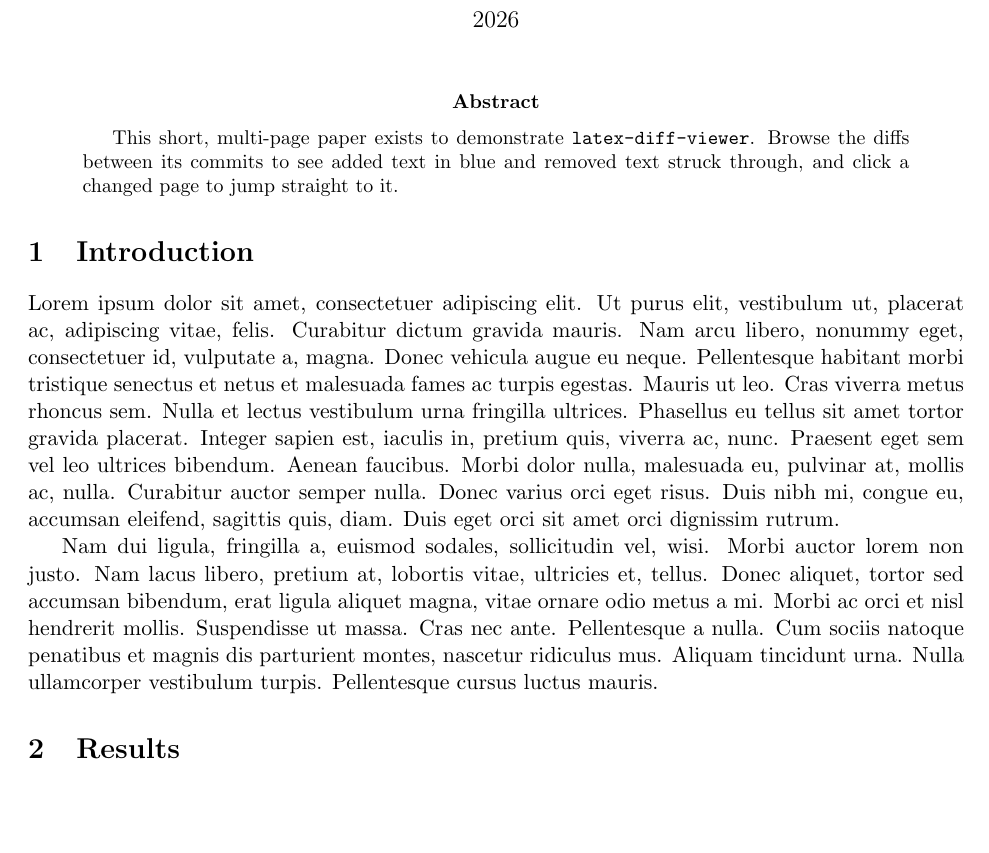
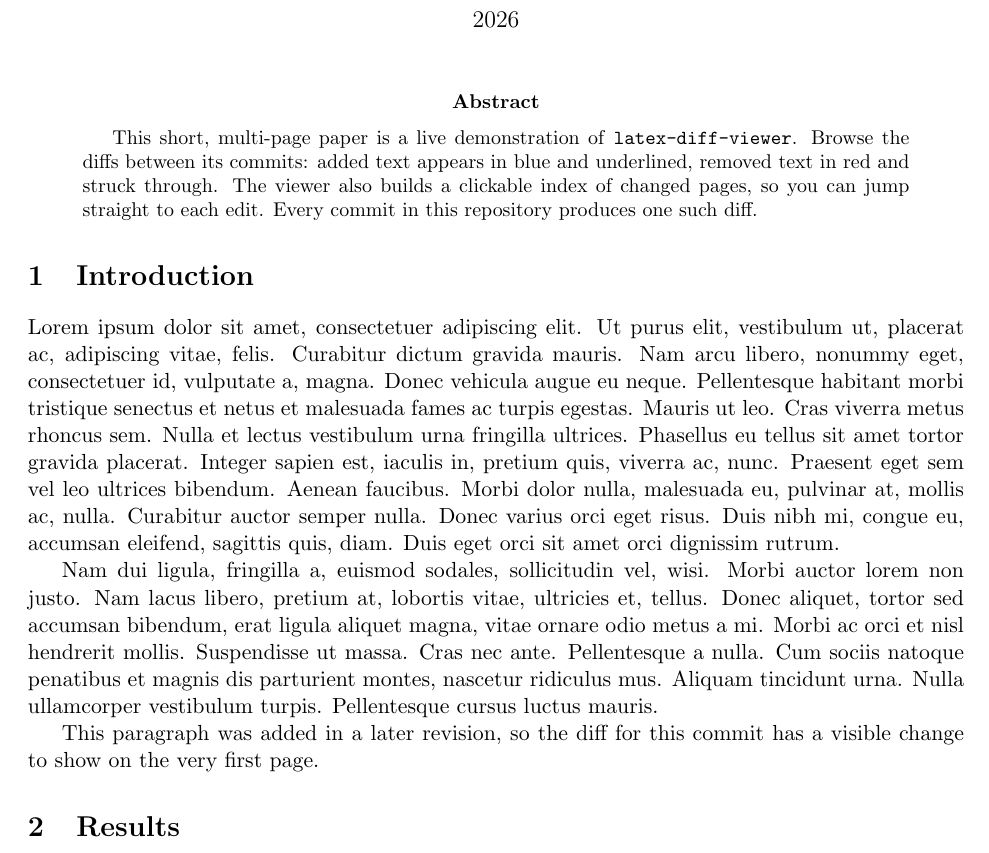
Before and after one commit to alpaylan/latex-diff-viewer-demo, a LaTeX paper (paper.tex): part of page 1 of 3, cut so that both start at the same text, the shorter picture padded with empty space. Compiled offline with pdfLaTeX.

Commit message:
Sharpen the abstract and introduction

```diff
--- a/paper.tex
+++ b/paper.tex
@@ -14,13 +14,18 @@
 \maketitle
 
 \begin{abstract}
-This short, multi-page paper exists to demonstrate \texttt{latex-diff-viewer}.
-Browse the diffs between its commits to see added text in blue and removed text
-struck through, and click a changed page to jump straight to it.
+This short, multi-page paper is a live demonstration of \texttt{latex-diff-viewer}.
+Browse the diffs between its commits: added text appears in blue and underlined,
+removed text in red and struck through. The viewer also builds a clickable index of
+changed pages, so you can jump straight to each edit. Every commit in this repository
+produces one such diff.
 \end{abstract}
 
 \section{Introduction}
 \lipsum[1-2]
+
+This paragraph was added in a later revision, so the diff for this commit has a
+visible change to show on the very first page.
 
 \section{Results}
 \lipsum[3]
```
